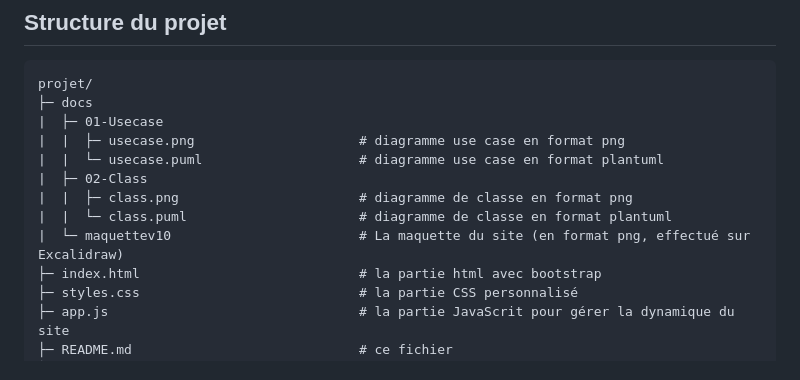
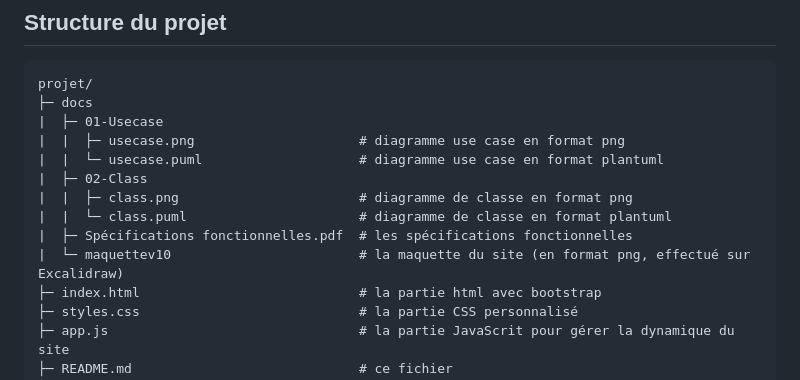
Before and after one commit to john7440/VideoGamesStore, a Markdown page: README.md, the part around the change. Rendered like a GitHub page.

Commit message:
ajout des specs fonctionnelles

```diff
--- a/README.md
+++ b/README.md
@@ -55,7 +55,8 @@ projet/
 |  ├─ 02-Class
 |  |  ├─ class.png                       # diagramme de classe en format png
 |  |  └─ class.puml                      # diagramme de classe en format plantuml
-|  └─ maquettev10                        # La maquette du site (en format png, effectué sur Excalidraw)
+|  ├─ Spécifications fonctionnelles.pdf  # les spécifications fonctionnelles
+|  └─ maquettev10                        # la maquette du site (en format png, effectué sur Excalidraw)
 ├─ index.html                            # la partie html avec bootstrap
 ├─ styles.css                            # la partie CSS personnalisé
 ├─ app.js                                # la partie JavaScrit pour gérer la dynamique du site
```
